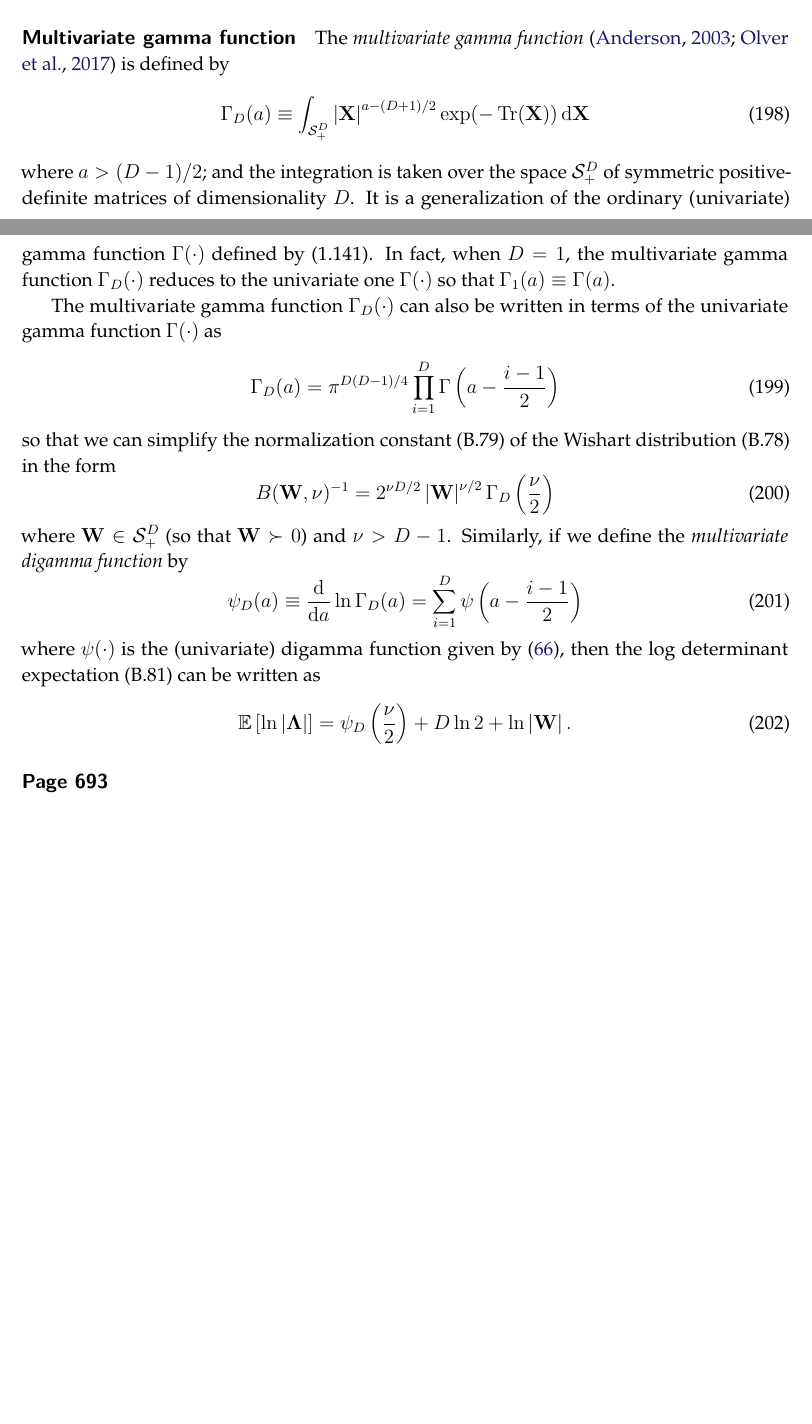
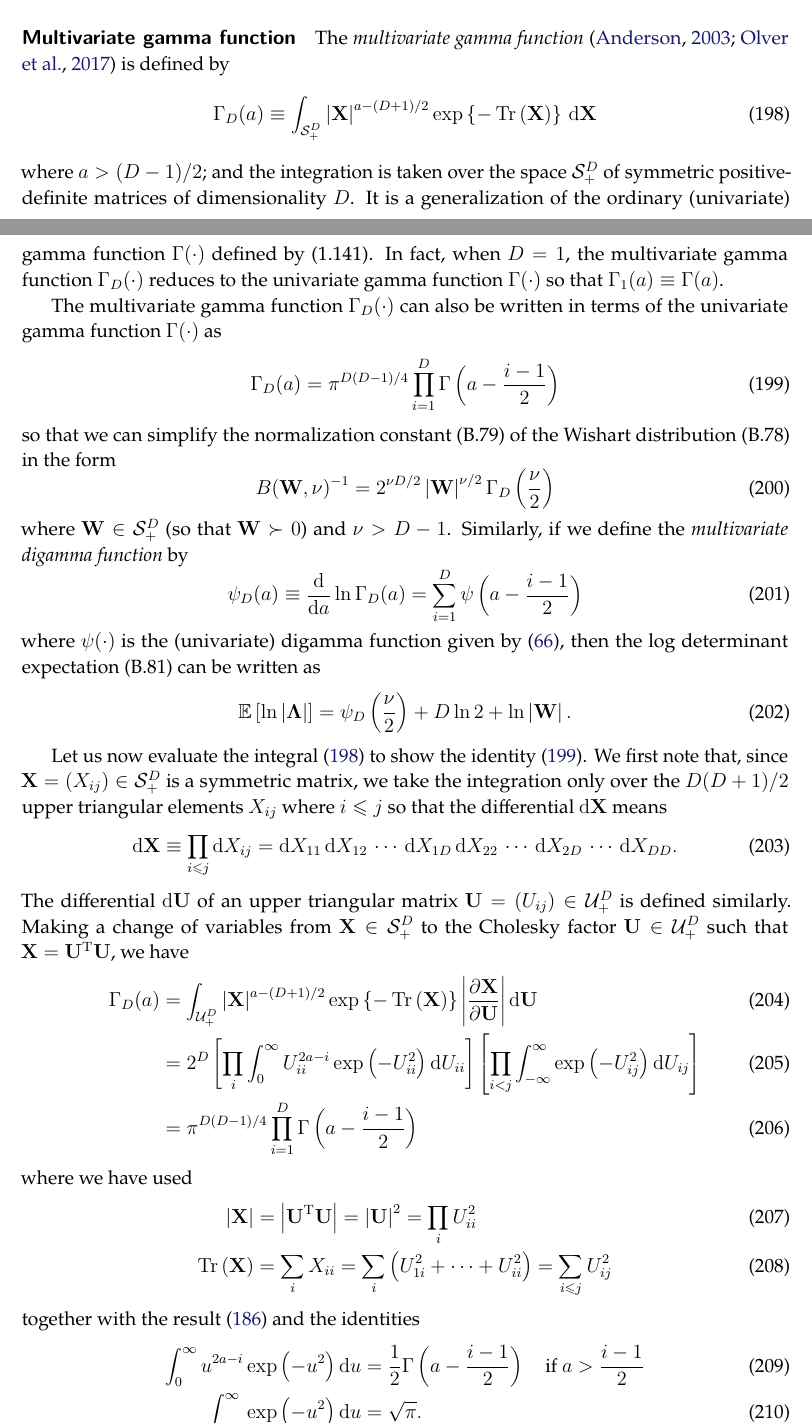
Before and after one commit to yousuketakada/prml_errata, a LaTeX document (prml_errata.tex): two parts of pages 41 and 42 of 56 before the commit and two parts of pages 41 and 42 of 57 after it, joined at a grey line, cut so that both start at the same text, the shorter picture padded with empty space. Compiled offline with pdfLaTeX.

Commit message:
Edit: Multivariate gamma function

```diff
--- a/prml_errata.tex
+++ b/prml_errata.tex
@@ -3052,7 +3052,8 @@ G_{11} \times G_{22}^{\,2} \times \dots \times G_{DD}^{\,D} =
 The \emph{multivariate gamma function}~\citep{Anderson:Multivariate,NIST:DLMF} is defined by
 \begin{equation}
 \Gamma_D (a) \equiv \int_{\mathcal{S}_{+}^{D}}
-\left|\mathbf{X}\right|^{a - (D + 1)/2} \exp(-\operatorname{Tr}(\mathbf{X}))
+\left|\mathbf{X}\right|^{a - (D + 1)/2}
+\exp\left\{-\operatorname{Tr}\left(\mathbf{X}\right)\right\}
 \,\mathrm{d}\mathbf{X}
 \label{eq:definition_of_multivariate_gamma_function}
 \end{equation}
@@ -3062,7 +3063,7 @@ symmetric positive-definite matrices of dimensionality~$D$.
 It is a generalization of the ordinary (univariate) gamma function~$\Gamma(\cdot)$
 defined by (1.141).
 In fact, when $D = 1$, the multivariate gamma function~$\Gamma_D (\cdot)$ reduces to
-the univariate one~$\Gamma(\cdot)$
+the univariate gamma function~$\Gamma(\cdot)$
 so that $\Gamma_1 (a) \equiv \Gamma(a)$.
 
 The multivariate gamma function~$\Gamma_D (\cdot)$
@@ -3095,6 +3096,57 @@ then the log determinant expectation~(B.81) can be written as
 = \psi_D\left(\frac{\nu}{2}\right) + D \ln 2 + \ln \left| \mathbf{W} \right| .
 \label{eq:log_determinant_expectation_of_wishart}
 \end{equation}
+
+Let us now evaluate the integral~\eqref{eq:definition_of_multivariate_gamma_function}
+to show the identity~\eqref{eq:multivariate_gamma_function_in_terms_of_univariate_gamma_function}.
+We first note that,
+since $\mathbf{X} = \left( X_{ij} \right) \in \mathcal{S}_{+}^{D}$ is a symmetric matrix,
+we take the integration only over the $D(D + 1)/2$ upper triangular elements~$X_{ij}$
+where $i \leqslant j$ so that the differential~$\mathrm{d}\mathbf{X}$ means
+\begin{equation}
+\mathrm{d}\mathbf{X} \equiv \prod_{i \leqslant j} \mathrm{d}X_{ij}
+= \mathrm{d}X_{11} \, \mathrm{d}X_{12} \, \cdots \, \mathrm{d}X_{1D} \,
+\mathrm{d}X_{22} \, \cdots \, \mathrm{d}X_{2D} \, \cdots \, \mathrm{d}X_{DD} .
+\end{equation}
+The differential~$\mathrm{d}\mathbf{U}$ of
+an upper triangular matrix~$\mathbf{U} = \left( U_{ij} \right) \in \mathcal{U}_{+}^{D}$
+is defined similarly.
+Making a change of variables from $\mathbf{X} \in \mathcal{S}_{+}^{D}$ to
+the Cholesky factor~$\mathbf{U} \in \mathcal{U}_{+}^{D}$
+such that $\mathbf{X} = \mathbf{U}^{\operatorname{T}} \mathbf{U}$,
+we have
+\begin{align}
+\Gamma_D (a) &=
+\int_{\mathcal{U}_{+}^{D}}
+\left|\mathbf{X}\right|^{a - (D + 1)/2}
+\exp\left\{-\operatorname{Tr}\left(\mathbf{X}\right)\right\}
+\left| \frac{\partial\mathbf{X}}{\partial\mathbf{U}} \right|
+\mathrm{d}\mathbf{U} \\
+&= 2^{D}
+\left[
+\prod_{i} \int_{0}^{\infty} U_{ii}^{2a - i} \exp\left( -U_{ii}^{2} \right) \mathrm{d}U_{ii}
+\right]
+\left[
+\prod_{i < j} \int_{-\infty}^{\infty} \exp\left( -U_{ij}^2 \right) \mathrm{d}U_{ij}
+\right]
+\\
+&= \pi^{D(D - 1)/4} \prod_{i=1}^{D} \Gamma\left(a - \frac{i - 1}{2}\right)
+\end{align}
+where we have used
+\begin{align}
+\left| \mathbf{X} \right| &= \left| \mathbf{U}^{\operatorname{T}} \mathbf{U} \right|
+= \left| \mathbf{U} \right|^2
+= \prod_{i} U_{ii}^2 \\
+\operatorname{Tr}\left( \mathbf{X} \right) &= \sum_{i} X_{ii}
+= \sum_{i} \left( U_{1i}^2 + \dots + U_{ii}^2 \right)
+= \sum_{i \leqslant j} U_{ij}^2
+\end{align}
+together with the result~\eqref{eq:jacobian_of_cholesky_decomposition} and the identities
+\begin{align}
+\int_{0}^{\infty} u^{2a - i} \exp\left( -u^{2} \right) \mathrm{d}u
+&= \frac{1}{2} \Gamma\left(a - \frac{i - 1}{2}\right) \quad \text{if $a > \frac{i - 1}{2}$} \\
+\int_{-\infty}^{\infty} \exp\left( -u^{2} \right) \mathrm{d}u &= \sqrt{\pi} .
+\end{align}
 
 % TODO
 
```
